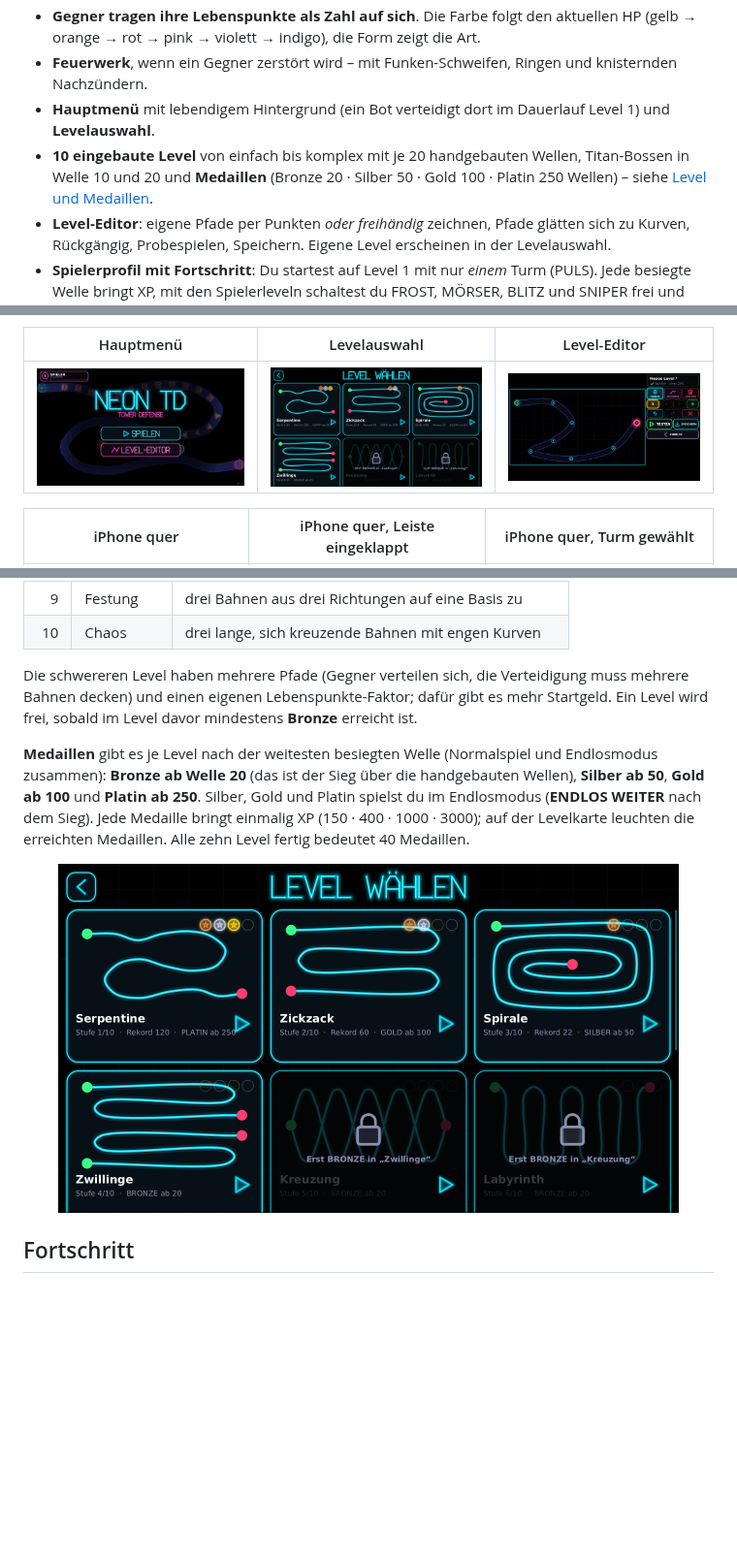
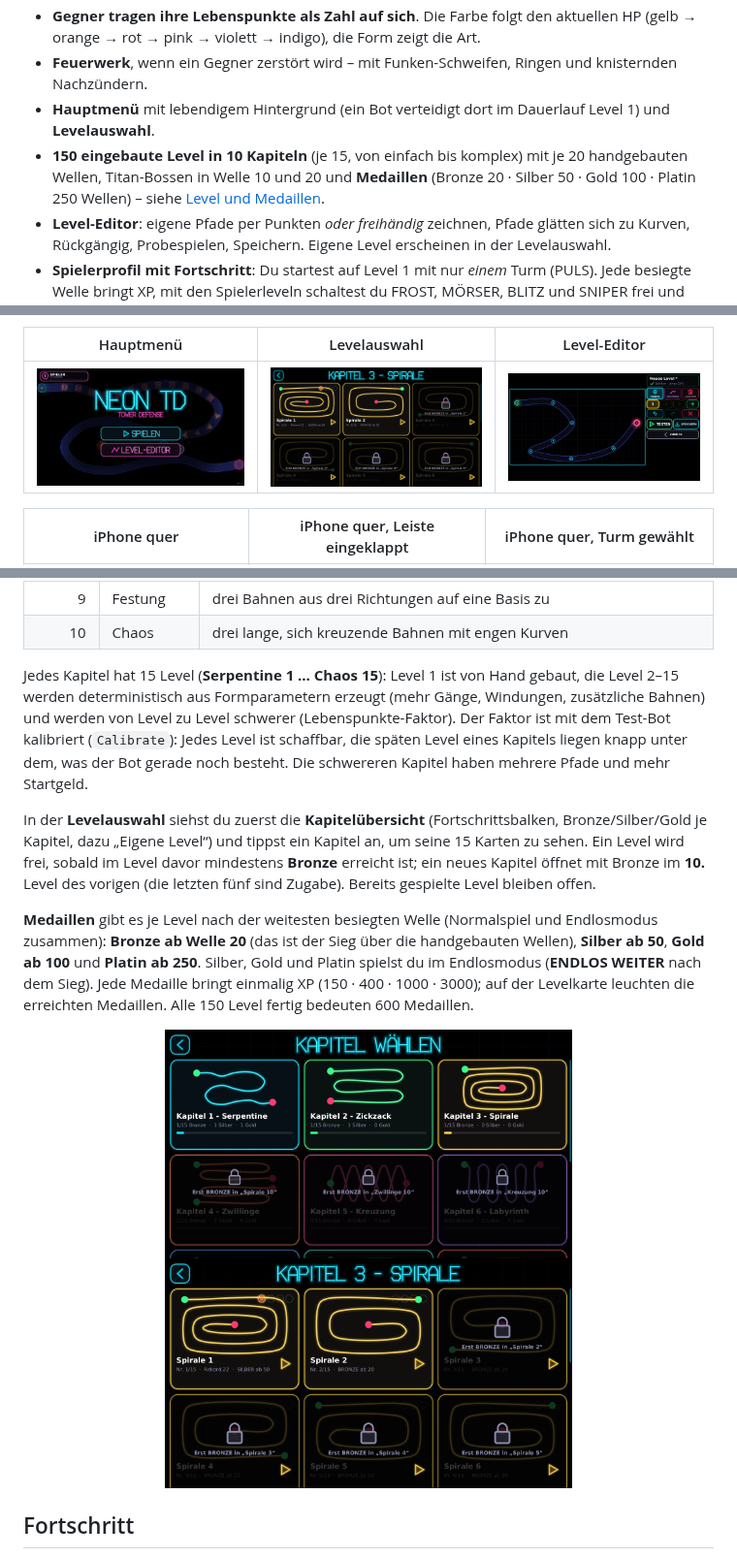
Before and after one commit to t-eilzeitgott/td-0, a Markdown page: README.md, 3 parts joined by grey strips. Shown at 97% size. Drawn GitHub-style; pictures changed too: docs/screenshots/chapters.png (added), docs/screenshots/levels.png; blank space fills up the shorter version.

```diff
--- a/README.md
+++ b/README.md
@@ -20,7 +20,7 @@ BBTAN, mit dem Ablauf von Bloons TD. Die gesamte Spiellogik ist in **Java** gesc
   → violett → indigo), die Form zeigt die Art.
 - **Feuerwerk**, wenn ein Gegner zerstört wird – mit Funken-Schweifen, Ringen und knisternden Nachzündern.
 - **Hauptmenü** mit lebendigem Hintergrund (ein Bot verteidigt dort im Dauerlauf Level 1) und **Levelauswahl**.
-- **10 eingebaute Level** von einfach bis komplex mit je 20 handgebauten Wellen, Titan-Bossen in Welle 10 und 20 und **Medaillen** (Bronze 20 · Silber 50 · Gold 100 · Platin 250 Wellen) – siehe [Level und Medaillen](#level-und-medaillen).
+- **150 eingebaute Level in 10 Kapiteln** (je 15, von einfach bis komplex) mit je 20 handgebauten Wellen, Titan-Bossen in Welle 10 und 20 und **Medaillen** (Bronze 20 · Silber 50 · Gold 100 · Platin 250 Wellen) – siehe [Level und Medaillen](#level-und-medaillen).
 - **Level-Editor**: eigene Pfade per Punkten *oder freihändig* zeichnen, Pfade glätten sich zu Kurven, Rückgängig,
   Probespielen, Speichern. Eigene Level erscheinen in der Levelauswahl.
 - **Spielerprofil mit Fortschritt**: Du startest auf Level 1 mit nur *einem* Turm (PULS). Jede besiegte Welle bringt XP,
@@ -171,18 +171,25 @@ Geld; ein Gegner, der das Ziel erreicht, kostet Leben.
 | 9 | Festung | drei Bahnen aus drei Richtungen auf eine Basis zu |
 | 10 | Chaos | drei lange, sich kreuzende Bahnen mit engen Kurven |
 
-Die schwereren Level haben mehrere Pfade (Gegner verteilen sich, die Verteidigung muss mehrere Bahnen decken) und einen
-eigenen Lebenspunkte-Faktor; dafür gibt es mehr Startgeld. Ein Level wird frei, sobald im Level davor mindestens
-**Bronze** erreicht ist.
+Jedes Kapitel hat 15 Level (**Serpentine 1 … Chaos 15**): Level 1 ist von Hand gebaut, die Level 2–15 werden
+deterministisch aus Formparametern erzeugt (mehr Gänge, Windungen, zusätzliche Bahnen) und werden von Level zu Level
+schwerer (Lebenspunkte-Faktor). Der Faktor ist mit dem Test-Bot kalibriert (`Calibrate`): Jedes Level ist schaffbar,
+die späten Level eines Kapitels liegen knapp unter dem, was der Bot gerade noch besteht. Die schwereren Kapitel haben
+mehrere Pfade und mehr Startgeld.
+
+In der **Levelauswahl** siehst du zuerst die **Kapitelübersicht** (Fortschrittsbalken, Bronze/Silber/Gold je Kapitel,
+dazu „Eigene Level“) und tippst ein Kapitel an, um seine 15 Karten zu sehen. Ein Level wird frei, sobald im Level davor
+mindestens **Bronze** erreicht ist; ein neues Kapitel öffnet mit Bronze im **10.** Level des vorigen (die letzten fünf
+sind Zugabe). Bereits gespielte Level bleiben offen.
 
 **Medaillen** gibt es je Level nach der weitesten besiegten Welle (Normalspiel und Endlosmodus zusammen):
 **Bronze ab Welle 20** (das ist der Sieg über die handgebauten Wellen), **Silber ab 50**, **Gold ab 100** und
 **Platin ab 250**. Silber, Gold und Platin spielst du im Endlosmodus (**ENDLOS WEITER** nach dem Sieg). Jede Medaille
-bringt einmalig XP (150 · 400 · 1000 · 3000); auf der Levelkarte leuchten die erreichten Medaillen. Alle zehn Level
-fertig bedeutet 40 Medaillen.
+bringt einmalig XP (150 · 400 · 1000 · 3000); auf der Levelkarte leuchten die erreichten Medaillen. Alle 150 Level
+fertig bedeuten 600 Medaillen.
 
 <p align="center">
-  <img src="docs/screenshots/levels.png" alt="Levelauswahl mit Medaillen und gesperrten Leveln" width="640">
+  <img src="docs/screenshots/chapters.png" alt="Kapitelübersicht" width="420"> <img src="docs/screenshots/levels.png" alt="Level eines Kapitels mit Medaillen und gesperrten Leveln" width="420">
 </p>
 
 ## Fortschritt
```
Also changed, not shown: other parts of README.md (+1 -1 lines), docs/ENTWICKLUNG.md (+4 -0 lines), 14 other files.
